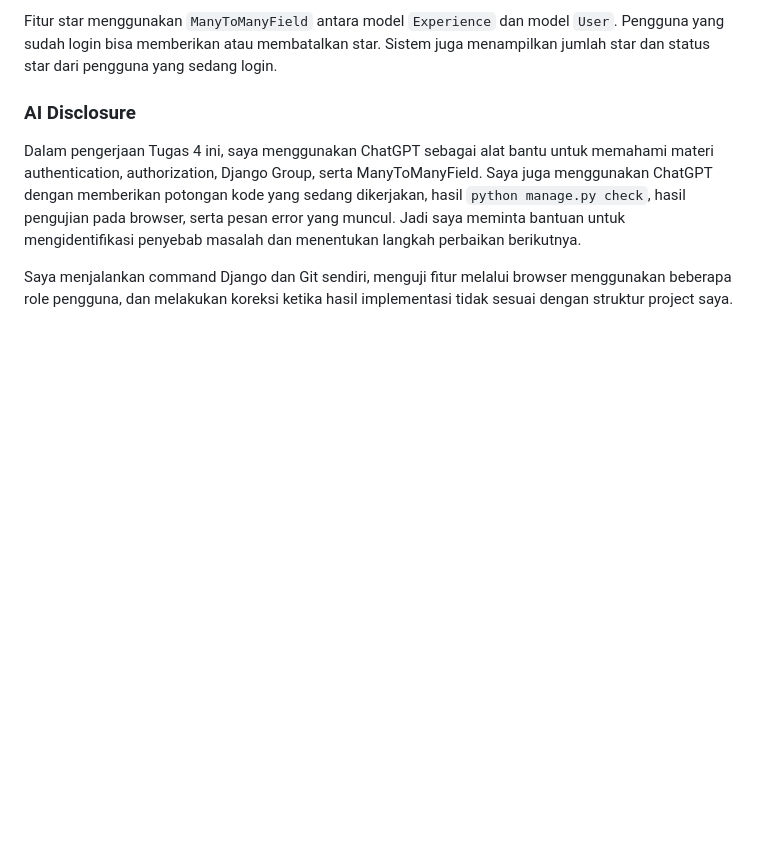
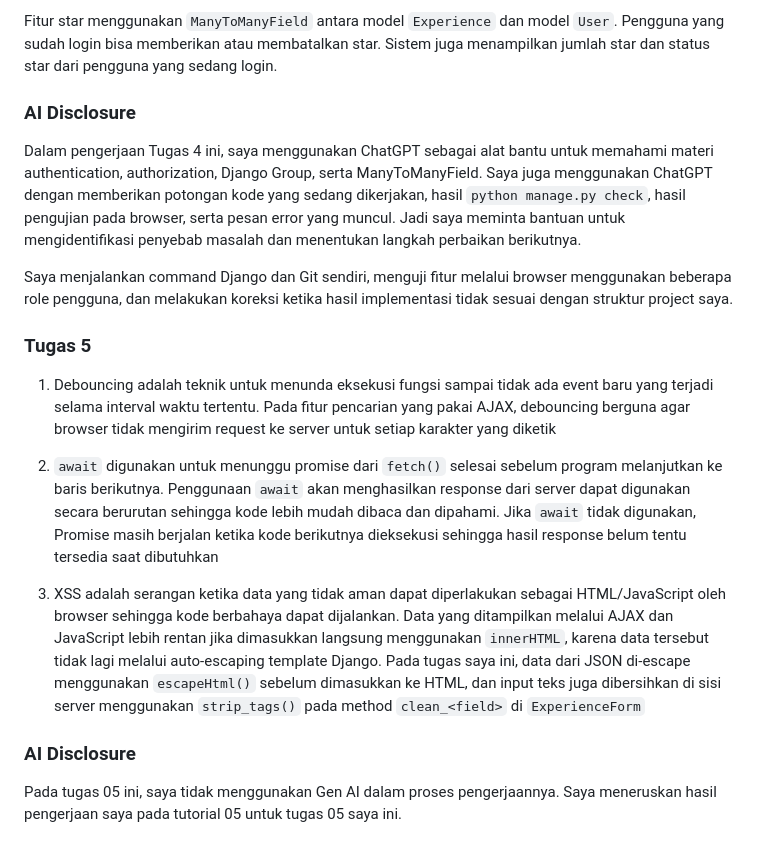
Before and after one commit to pikadinda/myportofolio, a Markdown page: README.md, the part around the change. GitHub-like rendering; blank space fills up the shorter version.

Commit message:
finalisasi tugas 05 (lanjutan tutorial 05)

```diff
--- a/README.md
+++ b/README.md
@@ -77,3 +77,14 @@ Fitur star menggunakan `ManyToManyField` antara model `Experience` dan model `Us
 Dalam pengerjaan Tugas 4 ini, saya menggunakan ChatGPT sebagai alat bantu untuk memahami materi authentication, authorization, Django Group, serta ManyToManyField. Saya juga menggunakan ChatGPT dengan memberikan potongan kode yang sedang dikerjakan, hasil `python manage.py check`, hasil pengujian pada browser, serta pesan error yang muncul. Jadi saya meminta bantuan untuk mengidentifikasi penyebab masalah dan menentukan langkah perbaikan berikutnya.
 
 Saya menjalankan command Django dan Git sendiri, menguji fitur melalui browser menggunakan beberapa role pengguna, dan melakukan koreksi ketika hasil implementasi tidak sesuai dengan struktur project saya.
+
+### Tugas 5
+1. Debouncing adalah teknik untuk menunda eksekusi fungsi sampai tidak ada event baru yang terjadi selama interval waktu tertentu. Pada fitur pencarian yang pakai AJAX, debouncing berguna agar browser tidak mengirim request ke server untuk setiap karakter yang diketik
+
+2. `await` digunakan untuk menunggu promise dari `fetch()` selesai sebelum program melanjutkan ke baris berikutnya. Penggunaan `await` akan menghasilkan response dari server dapat digunakan secara berurutan sehingga kode lebih mudah dibaca dan dipahami. Jika `await` tidak digunakan, Promise masih berjalan ketika kode berikutnya dieksekusi sehingga hasil response belum tentu tersedia saat dibutuhkan
+
+3. XSS adalah serangan ketika data yang tidak aman dapat diperlakukan sebagai HTML/JavaScript oleh browser sehingga kode berbahaya dapat dijalankan. Data yang ditampilkan melalui AJAX dan JavaScript lebih rentan jika dimasukkan langsung menggunakan `innerHTML`, karena data tersebut tidak lagi melalui auto-escaping template Django. Pada tugas saya ini, data dari JSON di-escape menggunakan `escapeHtml()` sebelum dimasukkan ke HTML, dan input teks juga dibersihkan di sisi server menggunakan `strip_tags()` pada method `clean_<field>` di `ExperienceForm`
+
+
+### AI Disclosure
+Pada tugas 05 ini, saya tidak menggunakan Gen AI dalam proses pengerjaannya. Saya meneruskan hasil pengerjaan saya pada tutorial 05 untuk tugas 05 saya ini.
```
